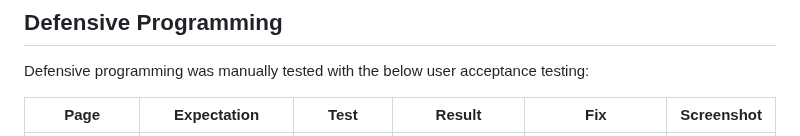
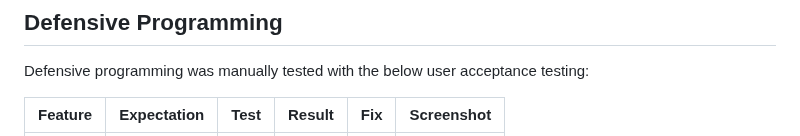
Before and after one commit to NourShbair/quiz, a Markdown page: TESTING.md, the part around one of its changes. Drawn GitHub-style.

```diff
--- a/TESTING.md
+++ b/TESTING.md
@@ -39,5 +39,5 @@ I've tested my deployed project using the Lighthouse Audit tool to check for any
 ## Defensive Programming
 Defensive programming was manually tested with the below user acceptance testing:
 
-| Page | Expectation | Test | Result | Fix | Screenshot |
+| Feature | Expectation | Test | Result | Fix | Screenshot |
 | --- | --- | --- | --- | --- | --- |
```
Also changed, not shown: other parts of TESTING.md (+1 -19 lines), README.md (+18 -35 lines).
